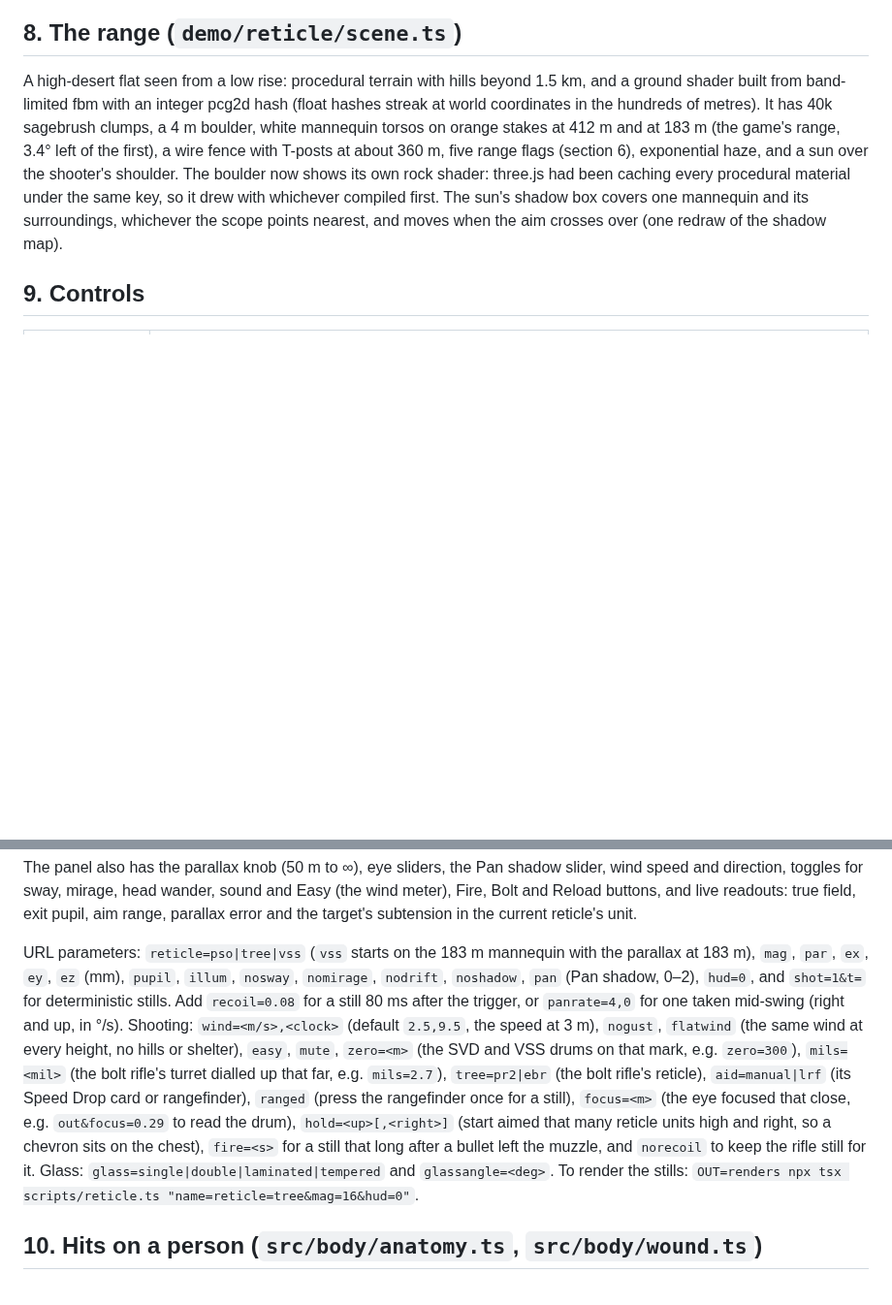
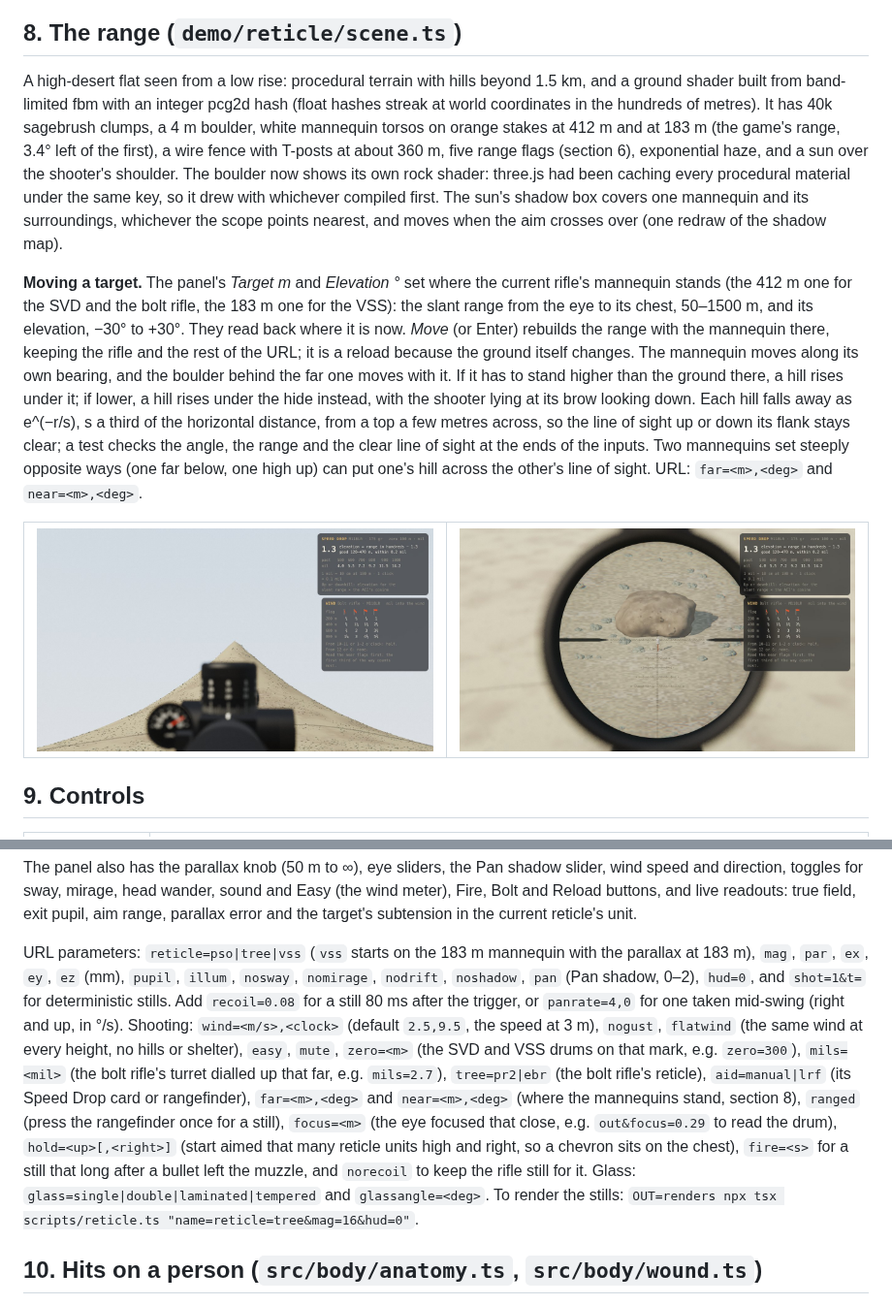
Before and after one commit to avoynov/scope-and-drop, a Markdown page: docs/reticle-demo.md, 2 parts joined by grey strips. Shown at 97% size. GitHub-like rendering; pictures changed too: docs/images/target-downhill.jpg (added), docs/images/target-uphill.jpg (added); blank space fills up the shorter version.

```diff
--- a/docs/reticle-demo.md
+++ b/docs/reticle-demo.md
@@ -396,6 +396,11 @@ URL parameters for stills: `out` starts with the head up; `adsin=<s>` and `adsou
 
 A high-desert flat seen from a low rise: procedural terrain with hills beyond 1.5 km, and a ground shader built from band-limited fbm with an integer pcg2d hash (float hashes streak at world coordinates in the hundreds of metres). It has 40k sagebrush clumps, a 4 m boulder, white mannequin torsos on orange stakes at 412 m and at 183 m (the game's range, 3.4° left of the first), a wire fence with T-posts at about 360 m, five range flags (section 6), exponential haze, and a sun over the shooter's shoulder. The boulder now shows its own rock shader: three.js had been caching every procedural material under the same key, so it drew with whichever compiled first. The sun's shadow box covers one mannequin and its surroundings, whichever the scope points nearest, and moves when the aim crosses over (one redraw of the shadow map).
 
+**Moving a target.** The panel's *Target m* and *Elevation °* set where the current rifle's mannequin stands (the 412 m one for the SVD and the bolt rifle, the 183 m one for the VSS): the slant range from the eye to its chest, 50–1500 m, and its elevation, −30° to +30°. They read back where it is now. *Move* (or Enter) rebuilds the range with the mannequin there, keeping the rifle and the rest of the URL; it is a reload because the ground itself changes. The mannequin moves along its own bearing, and the boulder behind the far one moves with it. If it has to stand higher than the ground there, a hill rises under it; if lower, a hill rises under the hide instead, with the shooter lying at its brow looking down. Each hill falls away as e^(−r/s), s a third of the horizontal distance, from a top a few metres across, so the line of sight up or down its flank stays clear; a test checks the angle, the range and the clear line of sight at the ends of the inputs. Two mannequins set steeply opposite ways (one far below, one high up) can put one's hill across the other's line of sight. URL: `far=<m>,<deg>` and `near=<m>,<deg>`.
+
+| ![600 m, 20° up: the hill seen with the head up](images/target-uphill.jpg) | ![500 m, 25° down, through the scope](images/target-downhill.jpg) |
+| --- | --- |
+
 ## 9. Controls
 
 | Input | Action |
@@ -418,7 +423,7 @@ A high-desert flat seen from a low rise: procedural terrain with hills beyond 1.
 
 The panel also has the parallax knob (50 m to ∞), eye sliders, the Pan shadow slider, wind speed and direction, toggles for sway, mirage, head wander, sound and Easy (the wind meter), Fire, Bolt and Reload buttons, and live readouts: true field, exit pupil, aim range, parallax error and the target's subtension in the current reticle's unit.
 
-URL parameters: `reticle=pso|tree|vss` (`vss` starts on the 183 m mannequin with the parallax at 183 m), `mag`, `par`, `ex`, `ey`, `ez` (mm), `pupil`, `illum`, `nosway`, `nomirage`, `nodrift`, `noshadow`, `pan` (Pan shadow, 0–2), `hud=0`, and `shot=1&t=` for deterministic stills. Add `recoil=0.08` for a still 80 ms after the trigger, or `panrate=4,0` for one taken mid-swing (right and up, in °/s). Shooting: `wind=<m/s>,<clock>` (default `2.5,9.5`, the speed at 3 m), `nogust`, `flatwind` (the same wind at every height, no hills or shelter), `easy`, `mute`, `zero=<m>` (the SVD and VSS drums on that mark, e.g. `zero=300`), `mils=<mil>` (the bolt rifle's turret dialled up that far, e.g. `mils=2.7`), `tree=pr2|ebr` (the bolt rifle's reticle), `aid=manual|lrf` (its Speed Drop card or rangefinder), `ranged` (press the rangefinder once for a still), `focus=<m>` (the eye focused that close, e.g. `out&focus=0.29` to read the drum), `hold=<up>[,<right>]` (start aimed that many reticle units high and right, so a chevron sits on the chest), `fire=<s>` for a still that long after a bullet left the muzzle, and `norecoil` to keep the rifle still for it. Glass: `glass=single|double|laminated|tempered` and `glassangle=<deg>`. To render the stills: `OUT=renders npx tsx scripts/reticle.ts "name=reticle=tree&mag=16&hud=0"`.
+URL parameters: `reticle=pso|tree|vss` (`vss` starts on the 183 m mannequin with the parallax at 183 m), `mag`, `par`, `ex`, `ey`, `ez` (mm), `pupil`, `illum`, `nosway`, `nomirage`, `nodrift`, `noshadow`, `pan` (Pan shadow, 0–2), `hud=0`, and `shot=1&t=` for deterministic stills. Add `recoil=0.08` for a still 80 ms after the trigger, or `panrate=4,0` for one taken mid-swing (right and up, in °/s). Shooting: `wind=<m/s>,<clock>` (default `2.5,9.5`, the speed at 3 m), `nogust`, `flatwind` (the same wind at every height, no hills or shelter), `easy`, `mute`, `zero=<m>` (the SVD and VSS drums on that mark, e.g. `zero=300`), `mils=<mil>` (the bolt rifle's turret dialled up that far, e.g. `mils=2.7`), `tree=pr2|ebr` (the bolt rifle's reticle), `aid=manual|lrf` (its Speed Drop card or rangefinder), `far=<m>,<deg>` and `near=<m>,<deg>` (where the mannequins stand, section 8), `ranged` (press the rangefinder once for a still), `focus=<m>` (the eye focused that close, e.g. `out&focus=0.29` to read the drum), `hold=<up>[,<right>]` (start aimed that many reticle units high and right, so a chevron sits on the chest), `fire=<s>` for a still that long after a bullet left the muzzle, and `norecoil` to keep the rifle still for it. Glass: `glass=single|double|laminated|tempered` and `glassangle=<deg>`. To render the stills: `OUT=renders npx tsx scripts/reticle.ts "name=reticle=tree&mag=16&hud=0"`.
 
 ## 10. Hits on a person (`src/body/anatomy.ts`, `src/body/wound.ts`)
 
```
Also changed, not shown: 4 other files.
